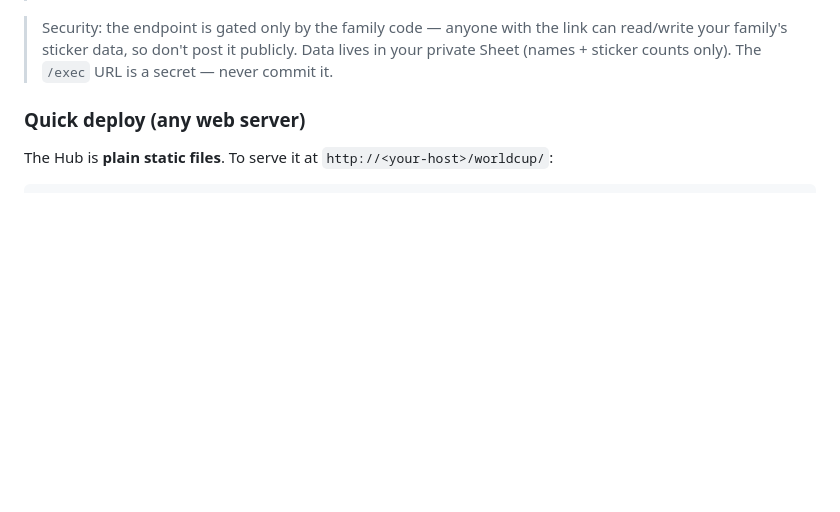
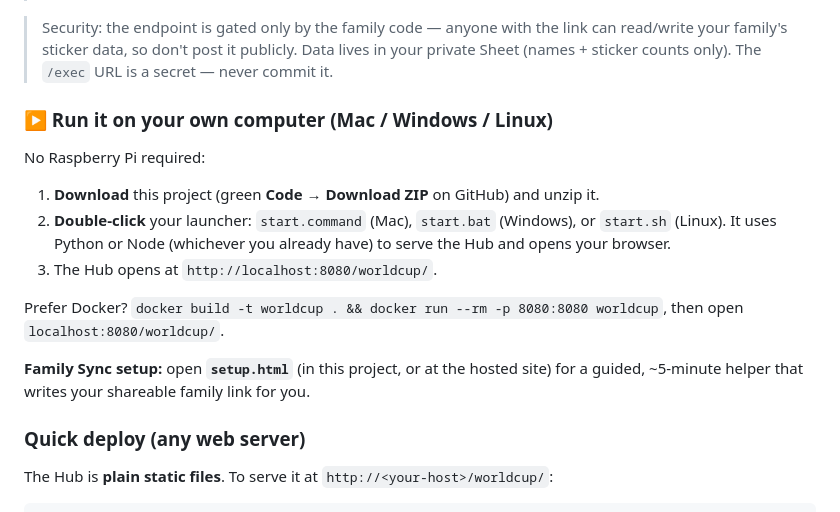
Before and after one commit to craigm26/WorldCup2026BracketForFamilies, a Markdown page: README.md, the part around the change. Rendered like a GitHub page; blank space fills up the shorter version.

Commit message:
docs: how to run the Hub on a laptop + the setup.html helper
Co-Authored-By: Claude Opus 4.8 (1M context) <noreply@anthropic.com>

```diff
--- a/README.md
+++ b/README.md
@@ -83,6 +83,19 @@ works fully without this — it's opt-in.
 > Security: the endpoint is gated only by the family code — anyone with the link can read/write
 > your family's sticker data, so don't post it publicly. Data lives in your private Sheet
 > (names + sticker counts only). The `/exec` URL is a secret — never commit it.
+
+### ▶ Run it on your own computer (Mac / Windows / Linux)
+
+No Raspberry Pi required:
+
+1. **Download** this project (green **Code → Download ZIP** on GitHub) and unzip it.
+2. **Double-click** your launcher: `start.command` (Mac), `start.bat` (Windows), or `start.sh` (Linux).
+   It uses Python or Node (whichever you already have) to serve the Hub and opens your browser.
+3. The Hub opens at `http://localhost:8080/worldcup/`.
+
+Prefer Docker? `docker build -t worldcup . && docker run --rm -p 8080:8080 worldcup`, then open `localhost:8080/worldcup/`.
+
+**Family Sync setup:** open **`setup.html`** (in this project, or at the hosted site) for a guided, ~5-minute helper that writes your shareable family link for you.
 
 ### Quick deploy (any web server)
 
```
